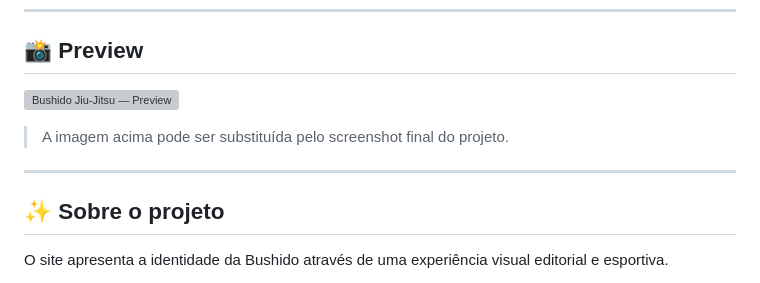
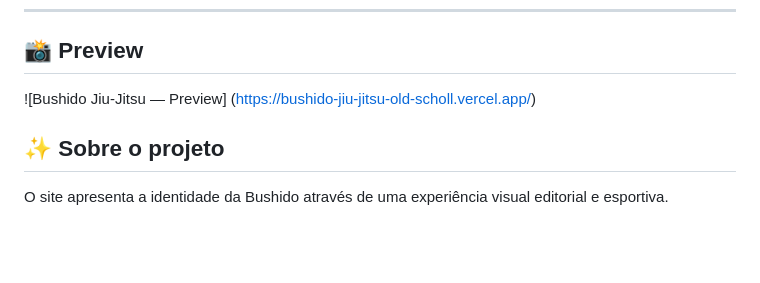
Before and after one commit to CorreaVictorHugo/site_bushido_jiu_jitsu, a Markdown page: README.md, the part around the change. GitHub-like rendering; blank space fills up the shorter version; grey boxes are pictures that could not be loaded.

```diff
--- a/README.md
+++ b/README.md
@@ -8,11 +8,8 @@ O projeto foi pensado para fugir do padrão tradicional de landing pages de acad
 
 ## 📸 Preview
 
-![Bushido Jiu-Jitsu — Preview](https://bushido-jiu-jitsu-old-scholl.vercel.app/)
-
-> A imagem acima pode ser substituída pelo screenshot final do projeto.
-
----
+![Bushido Jiu-Jitsu — Preview]
+(https://bushido-jiu-jitsu-old-scholl.vercel.app/)
 
 ## ✨ Sobre o projeto
 
```
